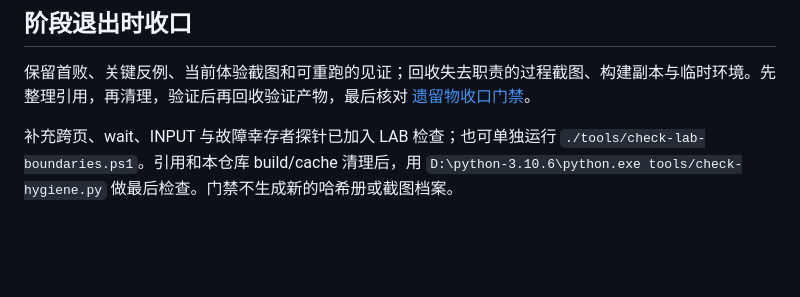
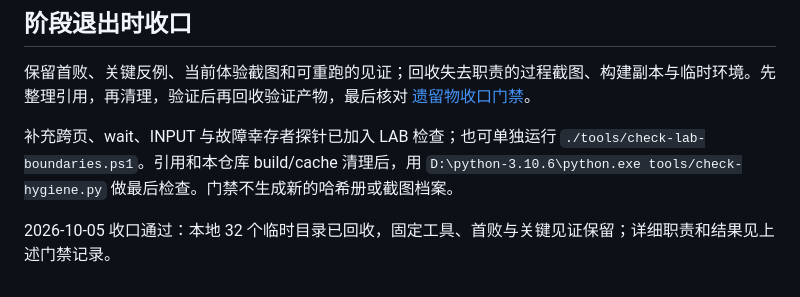
Before and after one commit to NoctilumeDev/MiniLinux, a Markdown page: README.md, the part around the change. GitHub-like rendering; blank space fills up the shorter version.

```diff
--- a/README.md
+++ b/README.md
@@ -76,3 +76,5 @@ M5 关闭主教学问题，M6 实证隔离后才升级 process 声明。网络
 保留首败、关键反例、当前体验截图和可重跑的见证；回收失去职责的过程截图、构建副本与临时环境。先整理引用，再清理，验证后再回收验证产物，最后核对 [遗留物收口门禁](docs/HYGIENE.md)。
 
 补充跨页、wait、INPUT 与故障幸存者探针已加入 LAB 检查；也可单独运行 `./tools/check-lab-boundaries.ps1`。引用和本仓库 build/cache 清理后，用 `D:\python-3.10.6\python.exe tools/check-hygiene.py` 做最后检查。门禁不生成新的哈希册或截图档案。
+
+2026-10-05 收口通过：本地 32 个临时目录已回收，固定工具、首败与关键见证保留；详细职责和结果见上述门禁记录。
```
Also changed, not shown: docs/HYGIENE.md (+3 -58 lines).
